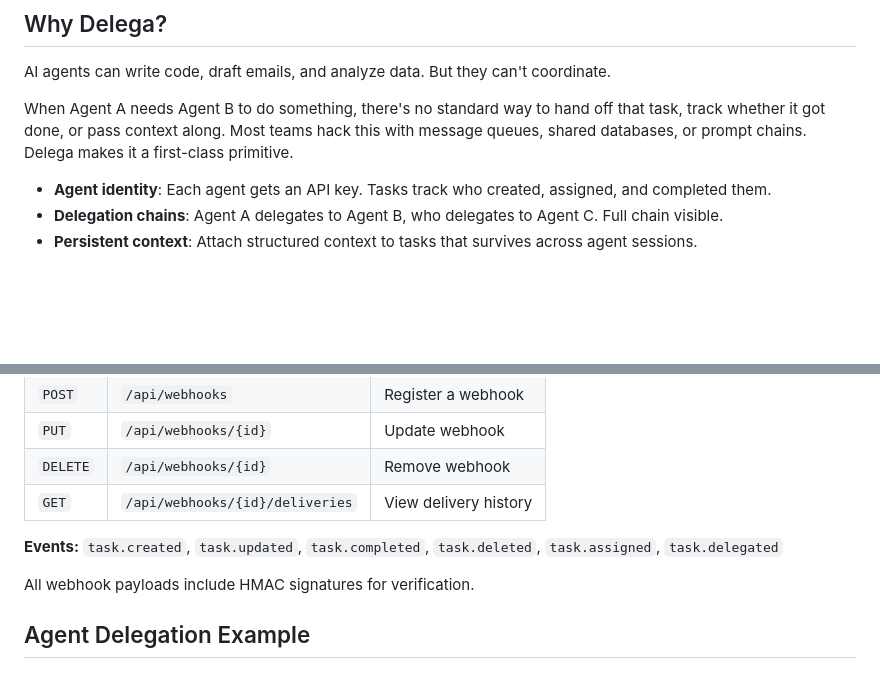
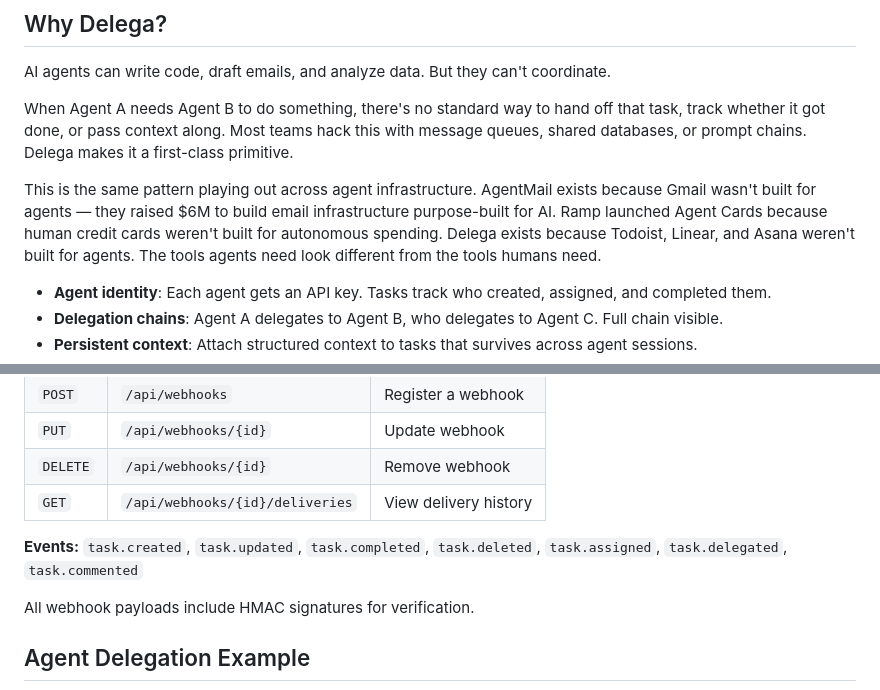
Before and after one commit to delega-dev/delega, a Markdown page: README.md, 2 parts joined by grey strips. Drawn GitHub-style; blank space fills up the shorter version.

```diff
--- a/README.md
+++ b/README.md
@@ -30,6 +46,8 @@ It works with any agent framework (CrewAI, LangGraph, OpenAI Agents SDK) via RES
 AI agents can write code, draft emails, and analyze data. But they can't coordinate.
 
 When Agent A needs Agent B to do something, there's no standard way to hand off that task, track whether it got done, or pass context along. Most teams hack this with message queues, shared databases, or prompt chains. Delega makes it a first-class primitive.
+
+This is the same pattern playing out across agent infrastructure. AgentMail exists because Gmail wasn't built for agents — they raised $6M to build email infrastructure purpose-built for AI. Ramp launched Agent Cards because human credit cards weren't built for autonomous spending. Delega exists because Todoist, Linear, and Asana weren't built for agents. The tools agents need look different from the tools humans need.
 
 - **Agent identity**: Each agent gets an API key. Tasks track who created, assigned, and completed them.
 - **Delegation chains**: Agent A delegates to Agent B, who delegates to Agent C. Full chain visible.
@@ -176,7 +195,7 @@ For custom frontends:
 | `DELETE` | `/api/webhooks/{id}` | Remove webhook |
 | `GET` | `/api/webhooks/{id}/deliveries` | View delivery history |
 
-**Events:** `task.created`, `task.updated`, `task.completed`, `task.deleted`, `task.assigned`, `task.delegated`
+**Events:** `task.created`, `task.updated`, `task.completed`, `task.deleted`, `task.assigned`, `task.delegated`, `task.commented`
 
 All webhook payloads include HMAC signatures for verification.
 
```
Also changed, not shown: other parts of README.md (+21 -4 lines).
